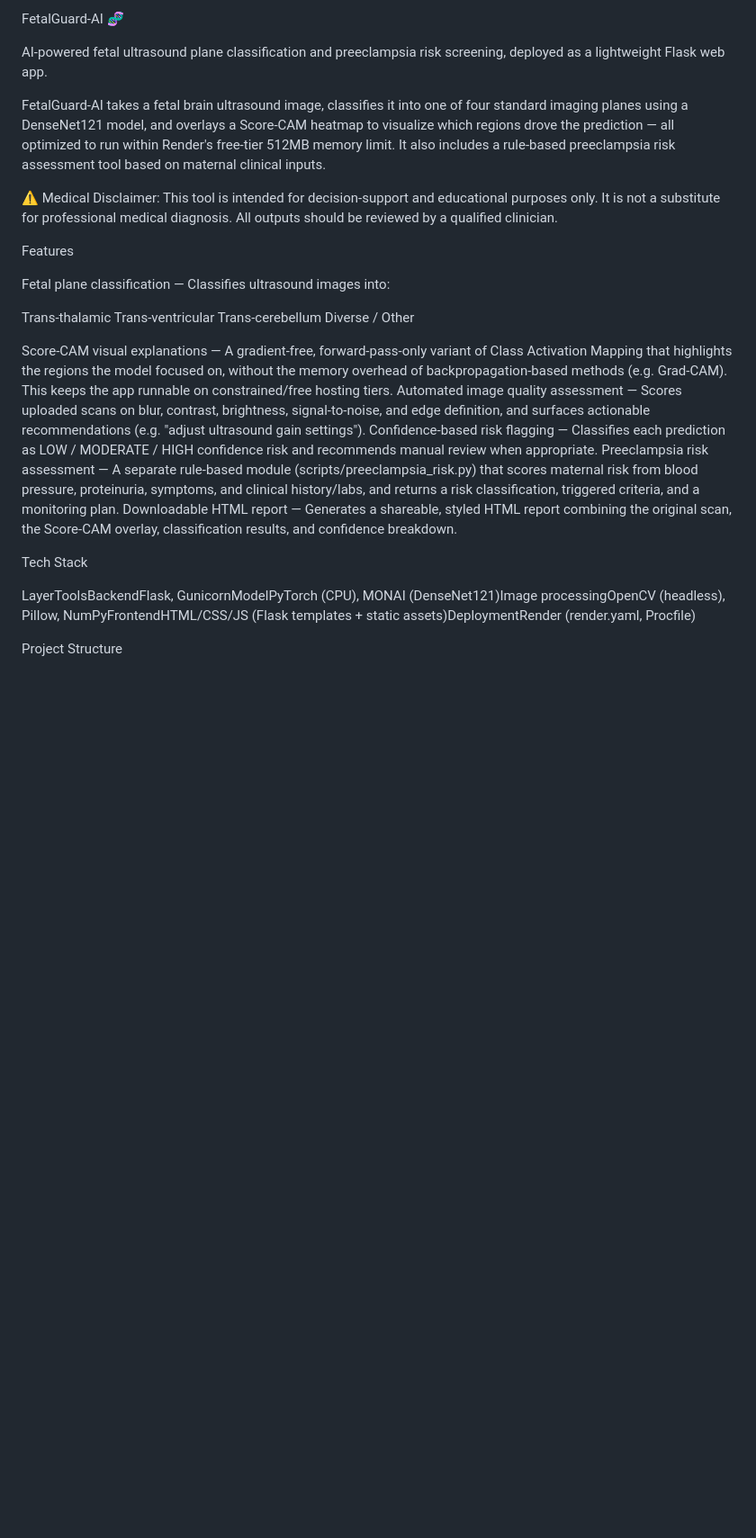
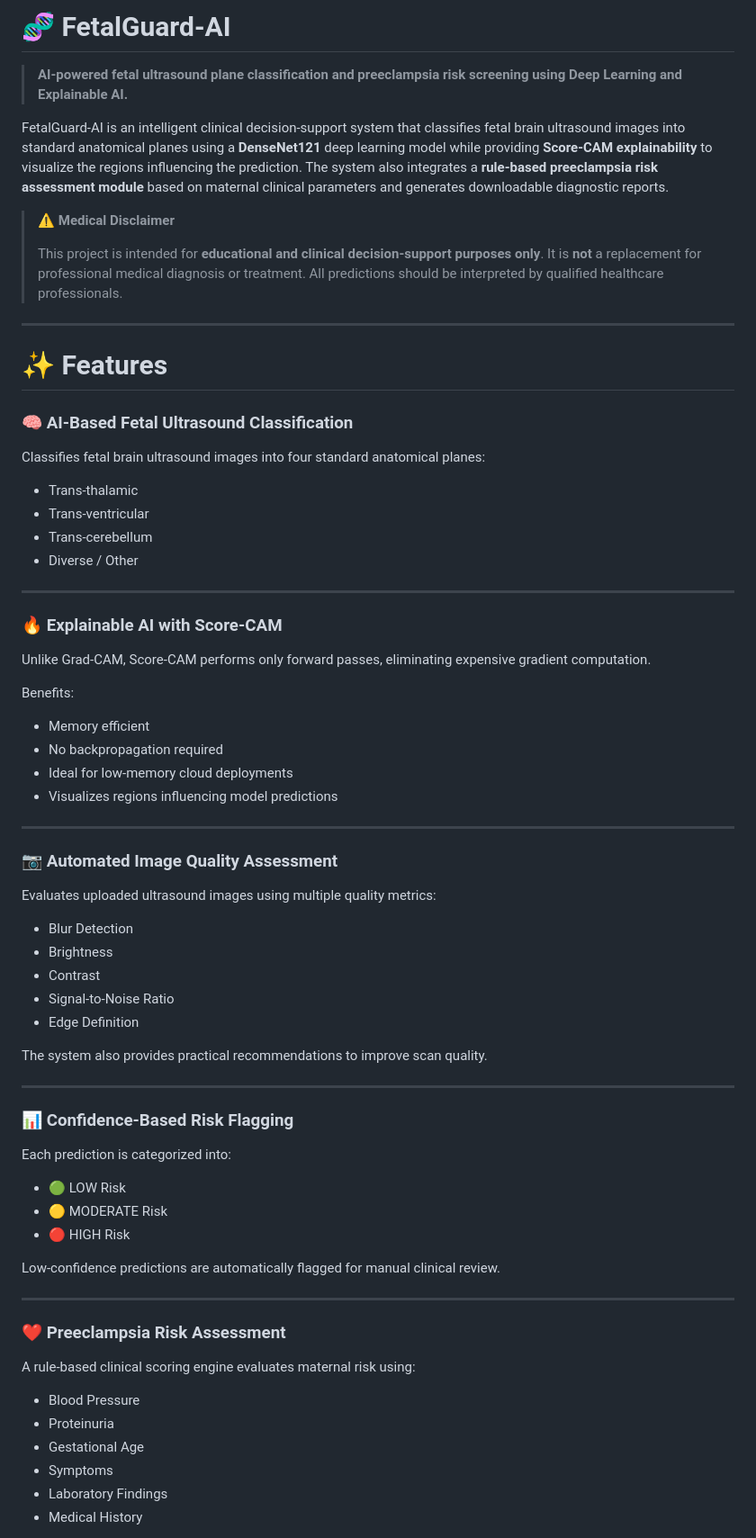
Before and after one commit to nattyix/Fetal_Ultrasound_AI, a Markdown page: README.md, the part around one of its changes. Shown at 90% size. Rendered like a GitHub page; blank space fills up the shorter version.

```diff
--- a/README.md
+++ b/README.md
@@ -1,39 +1,74 @@
-FetalGuard-AI 🧬
+# 🧬 FetalGuard-AI
 
-AI-powered fetal ultrasound plane classification and preeclampsia risk screening, deployed as a lightweight Flask web app.
+> **AI-powered fetal ultrasound plane classification and preeclampsia risk screening using Deep Learning and Explainable AI.**
 
-FetalGuard-AI takes a fetal brain ultrasound image, classifies it into one of four standard imaging planes using a DenseNet121 model, and overlays a Score-CAM heatmap to visualize which regions drove the prediction — all optimized to run within Render's free-tier 512MB memory limit. It also includes a rule-based preeclampsia risk assessment tool based on maternal clinical inputs.
+FetalGuard-AI is an intelligent clinical decision-support system that classifies fetal brain ultrasound images into standard anatomical planes using a **DenseNet121** deep learning model while providing **Score-CAM explainability** to visualize the regions influencing the prediction. The system also integrates a **rule-based preeclampsia risk assessment module** based on maternal clinical parameters and generates downloadable diagnostic reports.
 
+> **⚠️ Medical Disclaimer**
+>
+> This project is intended for **educational and clinical decision-support purposes only**. It is **not** a replacement for professional medical diagnosis or treatment. All predictions should be interpreted by qualified healthcare professionals.
 
-⚠️ Medical Disclaimer: This tool is intended for decision-support and educational purposes only. It is not a substitute for professional medical diagnosis. All outputs should be reviewed by a qualified clinician.
+---
 
+# ✨ Features
 
+### 🧠 AI-Based Fetal Ultrasound Classification
+Classifies fetal brain ultrasound images into four standard anatomical planes:
 
+- Trans-thalamic
+- Trans-ventricular
+- Trans-cerebellum
+- Diverse / Other
 
-Features
+---
 
+### 🔥 Explainable AI with Score-CAM
 
-Fetal plane classification — Classifies ultrasound images into:
+Unlike Grad-CAM, Score-CAM performs only forward passes, eliminating expensive gradient computation.
 
-Trans-thalamic
-Trans-ventricular
-Trans-cerebellum
-Diverse / Other
+Benefits:
 
+- Memory efficient
+- No backpropagation required
+- Ideal for low-memory cloud deployments
+- Visualizes regions influencing model predictions
 
+---
 
-Score-CAM visual explanations — A gradient-free, forward-pass-only variant of Class Activation Mapping that highlights the regions the model focused on, without the memory overhead of backpropagation-based methods (e.g. Grad-CAM). This keeps the app runnable on constrained/free hosting tiers.
-Automated image quality assessment — Scores uploaded scans on blur, contrast, brightness, signal-to-noise, and edge definition, and surfaces actionable recommendations (e.g. "adjust ultrasound gain settings").
-Confidence-based risk flagging — Classifies each prediction as LOW / MODERATE / HIGH confidence risk and recommends manual review when appropriate.
-Preeclampsia risk assessment — A separate rule-based module (scripts/preeclampsia_risk.py) that scores maternal risk from blood pressure, proteinuria, symptoms, and clinical history/labs, and returns a risk classification, triggered criteria, and a monitoring plan.
-Downloadable HTML report — Generates a shareable, styled HTML report combining the original scan, the Score-CAM overlay, classification results, and confidence breakdown.
+### 📷 Automated Image Quality Assessment
 
+Evaluates uploaded ultrasound images using multiple quality metrics:
 
+- Blur Detection
+- Brightness
+- Contrast
+- Signal-to-Noise Ratio
+- Edge Definition
 
-Tech Stack
+The system also provides practical recommendations to improve scan quality.
 
-LayerToolsBackendFlask, GunicornModelPyTorch (CPU), MONAI (DenseNet121)Image processingOpenCV (headless), Pillow, NumPyFrontendHTML/CSS/JS (Flask templates + static assets)DeploymentRender (render.yaml, Procfile)
+---
 
+### 📊 Confidence-Based Risk Flagging
 
-Project Structure
+Each prediction is categorized into:
 
+- 🟢 LOW Risk
+- 🟡 MODERATE Risk
+- 🔴 HIGH Risk
+
+Low-confidence predictions are automatically flagged for manual clinical review.
+
+---
+
+### ❤️ Preeclampsia Risk Assessment
+
+A rule-based clinical scoring engine evaluates maternal risk using:
+
+- Blood Pressure
+- Proteinuria
+- Gestational Age
+- Symptoms
+- Laboratory Findings
+- Medical History
+
```
Also changed, not shown: other parts of README.md (+185 -65 lines).
